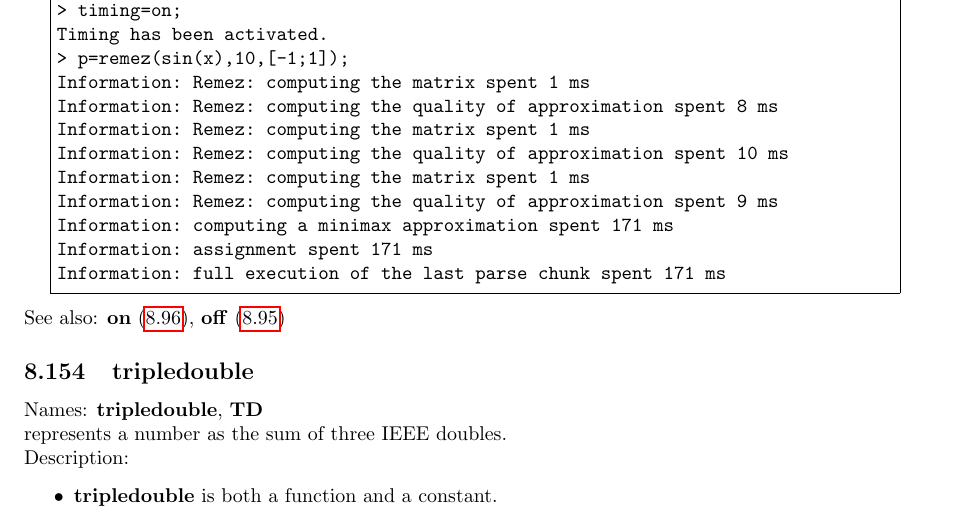
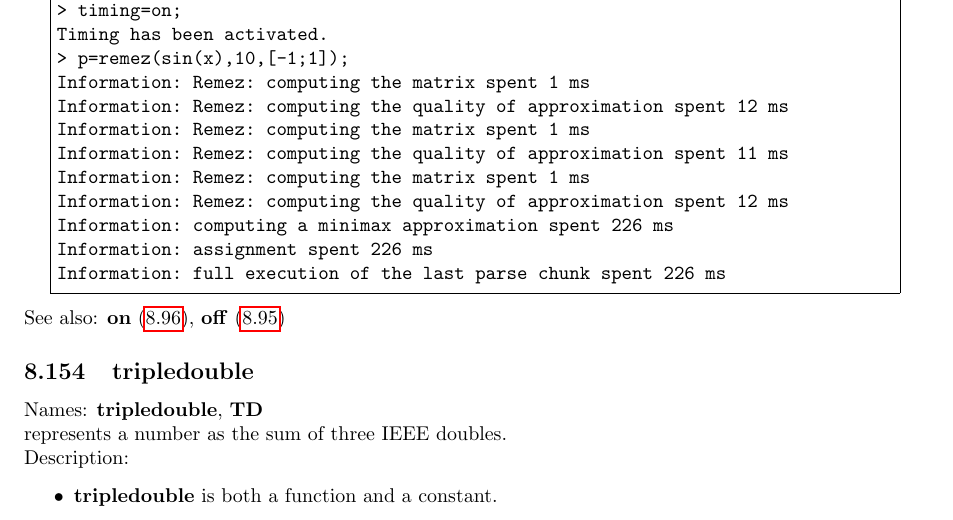
Before and after one commit to cartazio/sollya, a LaTeX document (doc/sollya.tex, which reads doc/timing.tex): part of page 124 of 129, cut so that both start at the same text. Compiled offline with pdfLaTeX.

Commit message:
Recompiled the doc
This commit was extracted from SVN r923.

git-svn-id: svn://scm.gforge.inria.fr/svn/sollya/trunk@923 af37bc7e-59aa-4313-bbaf-7d19c0032f32

```diff
--- a/doc/timing.tex
+++ b/doc/timing.tex
@@ -14,14 +14,14 @@ global variable controlling timing measures in \sollya.\\
 Timing has been activated.
 > p=remez(sin(x),10,[-1;1]);
 Information: Remez: computing the matrix spent 1 ms
-Information: Remez: computing the quality of approximation spent 8 ms
+Information: Remez: computing the quality of approximation spent 12 ms
 Information: Remez: computing the matrix spent 1 ms
-Information: Remez: computing the quality of approximation spent 10 ms
+Information: Remez: computing the quality of approximation spent 11 ms
 Information: Remez: computing the matrix spent 1 ms
-Information: Remez: computing the quality of approximation spent 9 ms
-Information: computing a minimax approximation spent 171 ms
-Information: assignment spent 171 ms
-Information: full execution of the last parse chunk spent 171 ms
+Information: Remez: computing the quality of approximation spent 12 ms
+Information: computing a minimax approximation spent 226 ms
+Information: assignment spent 226 ms
+Information: full execution of the last parse chunk spent 226 ms
 \end{Verbatim}
 \end{minipage}\end{center}
 See also: \textbf{on} (\ref{labon}), \textbf{off} (\ref{laboff})
```
Also changed, not shown: doc/sollya.pdf.
